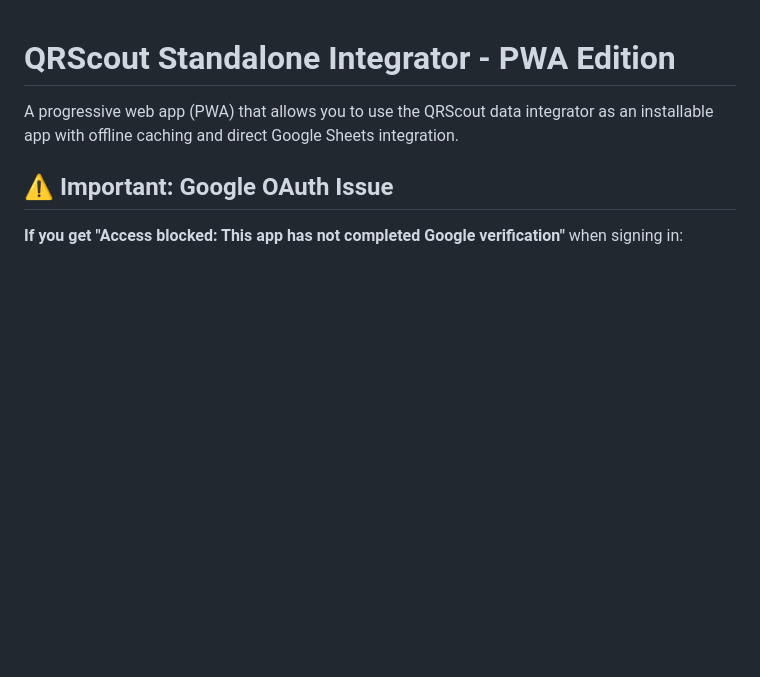
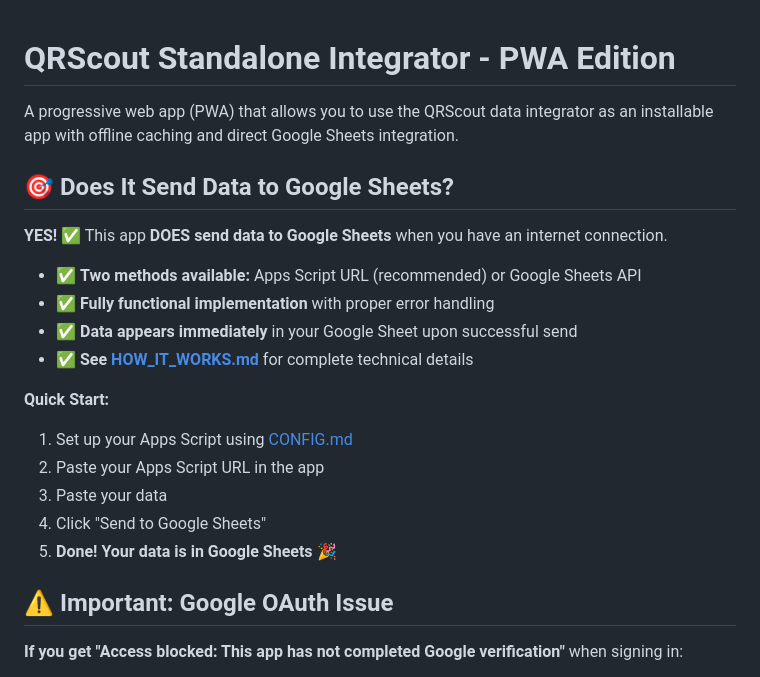
Before and after one commit to Demonslayer14323/QRScout-integrator, a Markdown page: README.md, the part around the change. Drawn GitHub-style; blank space fills up the shorter version.

Commit message:
Add clear confirmation that app sends data to Google Sheets
Co-authored-by: Demonslayer14323 <146300520+Demonslayer14323@users.noreply.github.com>

```diff
--- a/README.md
+++ b/README.md
@@ -1,6 +1,22 @@
 # QRScout Standalone Integrator - PWA Edition
 
 A progressive web app (PWA) that allows you to use the QRScout data integrator as an installable app with offline caching and direct Google Sheets integration.
+
+## 🎯 Does It Send Data to Google Sheets?
+
+**YES! ✅** This app **DOES send data to Google Sheets** when you have an internet connection.
+
+- ✅ **Two methods available:** Apps Script URL (recommended) or Google Sheets API
+- ✅ **Fully functional implementation** with proper error handling
+- ✅ **Data appears immediately** in your Google Sheet upon successful send
+- ✅ **See [HOW_IT_WORKS.md](HOW_IT_WORKS.md)** for complete technical details
+
+**Quick Start:**
+1. Set up your Apps Script using [CONFIG.md](CONFIG.md)
+2. Paste your Apps Script URL in the app
+3. Paste your data
+4. Click "Send to Google Sheets"
+5. **Done! Your data is in Google Sheets** 🎉
 
 ## ⚠️ Important: Google OAuth Issue
 
```
